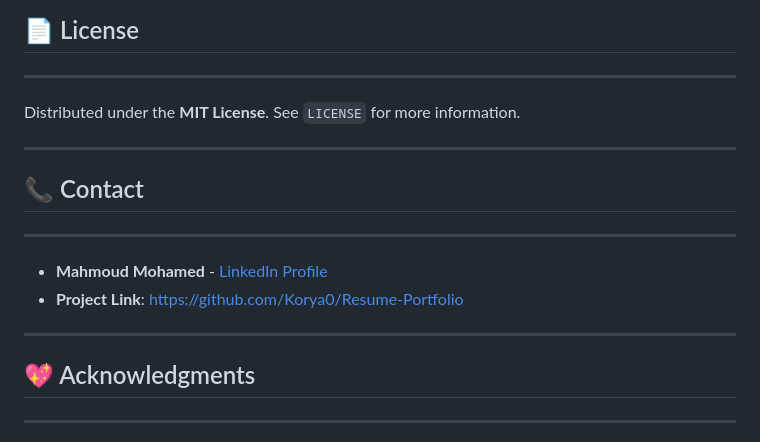
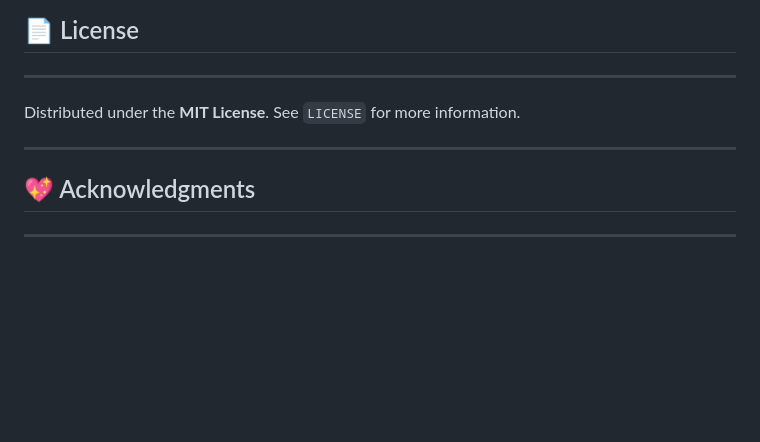
Before and after one commit to Korya0/Resume-Portfolio, a Markdown page: README.md, the part around the change. Rendered like a GitHub page; blank space fills up the shorter version.

```diff
--- a/README.md
+++ b/README.md
@@ -141,15 +141,6 @@ Distributed under the **MIT License**. See `LICENSE` for more information.
 
 ---
 
-## 📞 Contact
-
-<hr style="height:1px;border:none;color:#333;background-color:#333;" />
-
-- **Mahmoud Mohamed** - [LinkedIn Profile](https://www.linkedin.com/in/mahmoud-mohamed-5938ab28a/)
-- **Project Link**: [https://github.com/Korya0/Resume-Portfolio](https://github.com/Korya0/Resume-Portfolio)
-
----
-
 ## 💖 Acknowledgments
 
 <hr style="height:1px;border:none;color:#333;background-color:#333;" />
```
